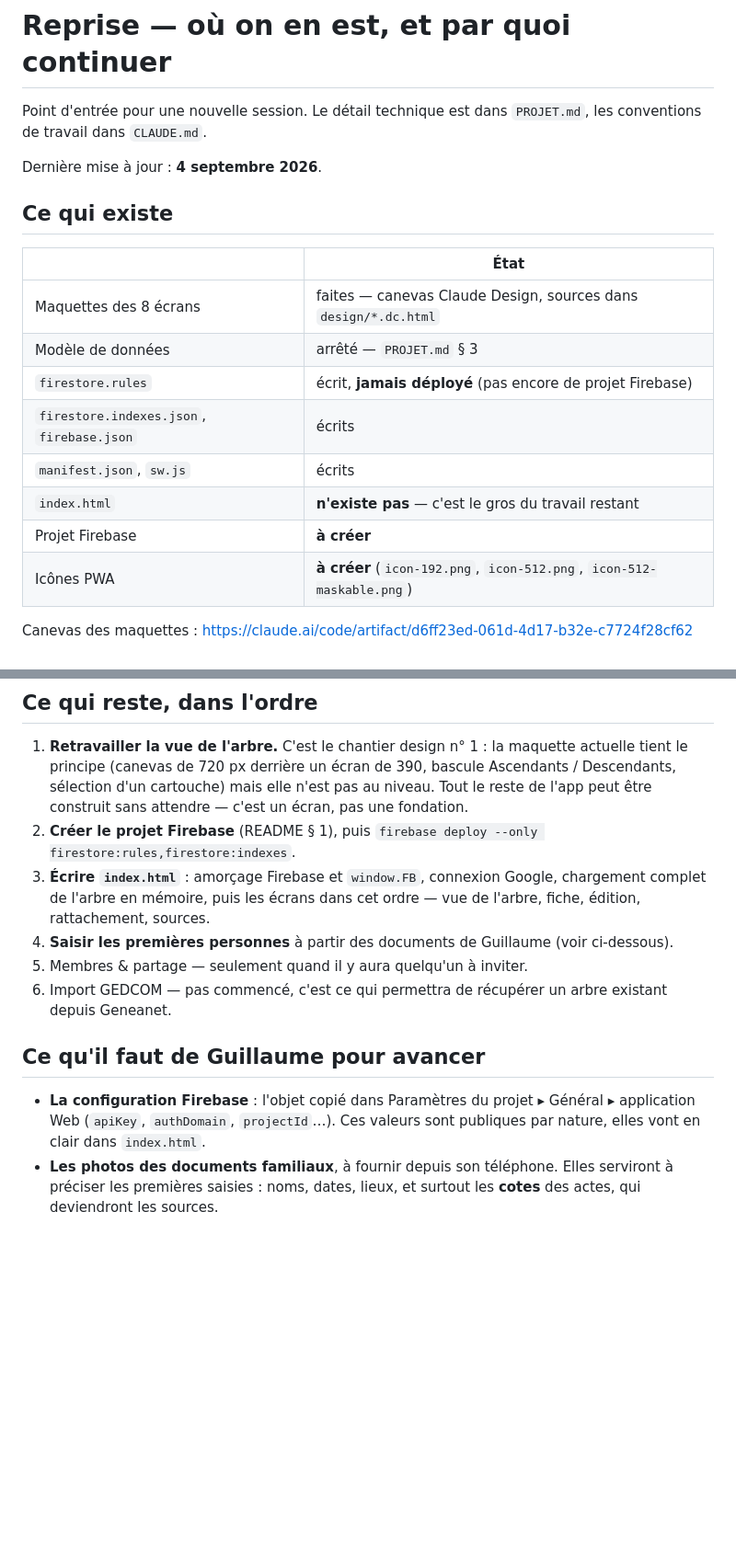
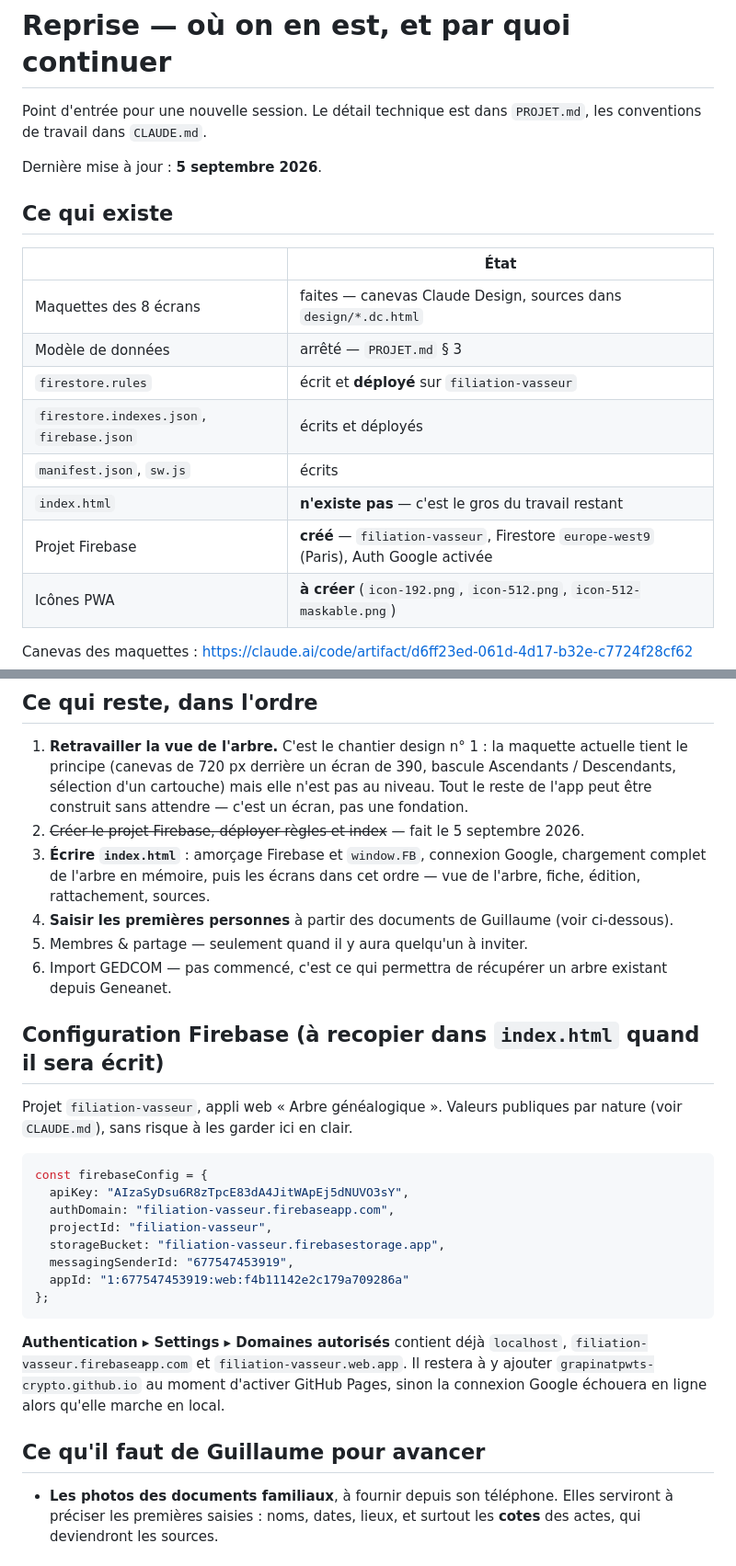
Before and after one commit to grapinatpwts-crypto/arbre-genealogique, a Markdown page: REPRISE.md, 2 parts joined by grey strips. Shown at 92% size. GitHub-like rendering; blank space fills up the shorter version.

Commit message:
Crée le projet Firebase et déploie les règles
Le projet s'appelle `filiation-vasseur` : `arbre-genealogique` était déjà pris,
les identifiants de projet étant uniques sur tout Google Cloud et pas seulement
sur le compte. Firestore est en `europe-west9` (Paris), l'authentification
Google est activée, règles et index sont déployés.

La config de l'appli web est recopiée dans REPRISE.md pour qu'elle soit là quand
`index.html` sera écrit — ces valeurs sont publiques par nature, la sécurité
tient aux règles.

Co-Authored-By: Claude Opus 5 <noreply@anthropic.com>
Claude-Session: https://claude.ai/code/session_01R5YxLJU93Rg3ScRJcgfsJa

````diff
--- a/REPRISE.md
+++ b/REPRISE.md
@@ -3,7 +3,7 @@
 Point d'entrée pour une nouvelle session. Le détail technique est dans
 `PROJET.md`, les conventions de travail dans `CLAUDE.md`.
 
-Dernière mise à jour : **4 septembre 2026**.
+Dernière mise à jour : **5 septembre 2026**.
 
 ## Ce qui existe
 
@@ -11,11 +11,11 @@ Dernière mise à jour : **4 septembre 2026**.
 |---|---|
 | Maquettes des 8 écrans | faites — canevas Claude Design, sources dans `design/*.dc.html` |
 | Modèle de données | arrêté — `PROJET.md` § 3 |
-| `firestore.rules` | écrit, **jamais déployé** (pas encore de projet Firebase) |
-| `firestore.indexes.json`, `firebase.json` | écrits |
+| `firestore.rules` | écrit et **déployé** sur `filiation-vasseur` |
+| `firestore.indexes.json`, `firebase.json` | écrits et déployés |
 | `manifest.json`, `sw.js` | écrits |
 | `index.html` | **n'existe pas** — c'est le gros du travail restant |
-| Projet Firebase | **à créer** |
+| Projet Firebase | **créé** — `filiation-vasseur`, Firestore `europe-west9` (Paris), Auth Google activée |
 | Icônes PWA | **à créer** (`icon-192.png`, `icon-512.png`, `icon-512-maskable.png`) |
 
 Canevas des maquettes : https://claude.ai/code/artifact/d6ff23ed-061d-4d17-b32e-c7724f28cf62
@@ -43,8 +43,7 @@ Canevas des maquettes : https://claude.ai/code/artifact/d6ff23ed-061d-4d17-b32e-
    390, bascule Ascendants / Descendants, sélection d'un cartouche) mais elle
    n'est pas au niveau. Tout le reste de l'app peut être construit sans
    attendre — c'est un écran, pas une fondation.
-2. **Créer le projet Firebase** (README § 1), puis
-   `firebase deploy --only firestore:rules,firestore:indexes`.
+2. ~~Créer le projet Firebase, déployer règles et index~~ — fait le 5 septembre 2026.
 3. **Écrire `index.html`** : amorçage Firebase et `window.FB`, connexion Google,
    chargement complet de l'arbre en mémoire, puis les écrans dans cet ordre —
    vue de l'arbre, fiche, édition, rattachement, sources.
@@ -54,11 +53,29 @@ Canevas des maquettes : https://claude.ai/code/artifact/d6ff23ed-061d-4d17-b32e-
 6. Import GEDCOM — pas commencé, c'est ce qui permettra de récupérer un arbre
    existant depuis Geneanet.
 
+## Configuration Firebase (à recopier dans `index.html` quand il sera écrit)
+
+Projet `filiation-vasseur`, appli web « Arbre généalogique ». Valeurs publiques
+par nature (voir `CLAUDE.md`), sans risque à les garder ici en clair.
+
+```js
+const firebaseConfig = {
+  apiKey: "AIzaSyDsu6R8zTpcE83dA4JitWApEj5dNUVO3sY",
+  authDomain: "filiation-vasseur.firebaseapp.com",
+  projectId: "filiation-vasseur",
+  storageBucket: "filiation-vasseur.firebasestorage.app",
+  messagingSenderId: "677547453919",
+  appId: "1:677547453919:web:f4b11142e2c179a709286a"
+};
+```
+
+**Authentication ▸ Settings ▸ Domaines autorisés** contient déjà `localhost`,
+`filiation-vasseur.firebaseapp.com` et `filiation-vasseur.web.app`. Il restera à
+y ajouter `grapinatpwts-crypto.github.io` au moment d'activer GitHub Pages,
+sinon la connexion Google échouera en ligne alors qu'elle marche en local.
+
 ## Ce qu'il faut de Guillaume pour avancer
 
-- **La configuration Firebase** : l'objet copié dans Paramètres du projet ▸
-  Général ▸ application Web (`apiKey`, `authDomain`, `projectId`…). Ces valeurs
-  sont publiques par nature, elles vont en clair dans `index.html`.
 - **Les photos des documents familiaux**, à fournir depuis son téléphone. Elles
   serviront à préciser les premières saisies : noms, dates, lieux, et surtout
   les **cotes** des actes, qui deviendront les sources.
````
Also changed, not shown: CLAUDE.md (+3 -1 lines), PROJET.md (+2 -1 lines).
